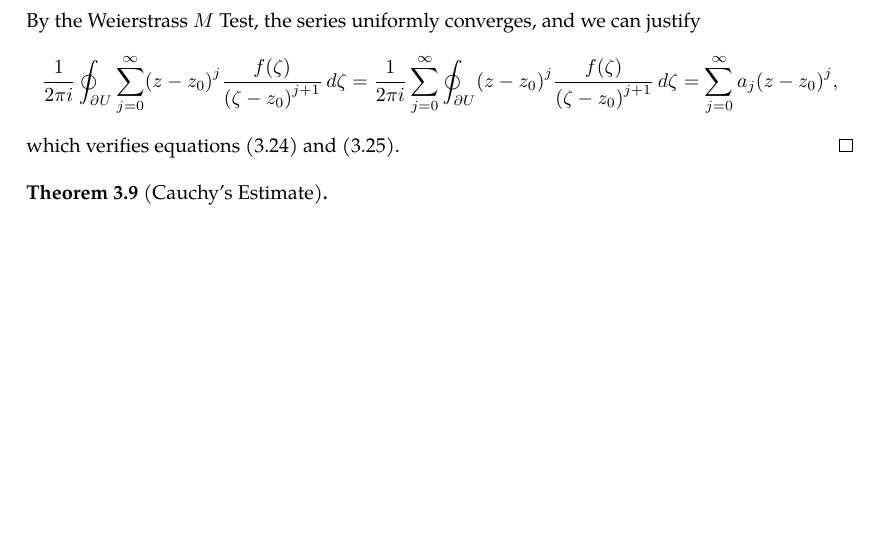
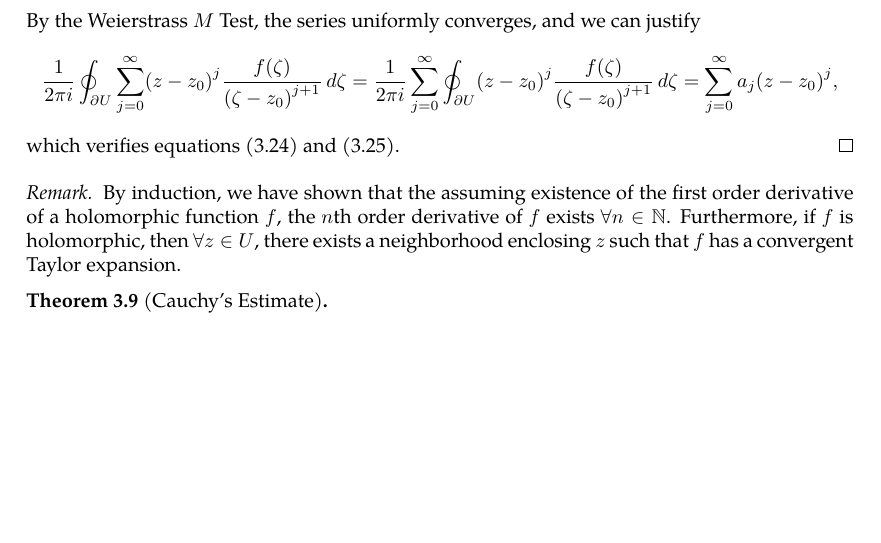
Before and after one commit to slipperking/complex-analysis-latex, a LaTeX document (main.tex): part of page 27 of 27, cut so that both start at the same text. Compiled offline with pdfLaTeX.

Commit message:
overleaf_to_git (Mon May 26 09:18:49 2025 -0700): update main.tex from r5285 to r5293

```diff
--- a/main.tex
+++ b/main.tex
@@ -713,6 +713,9 @@ The Cauchy--Goursat Integral Formula (\autoref{thm:cauchygoursatformula}) can al
     By the Weierstrass \(M\) Test, the series uniformly converges, and we can justify \[\frac{1}{2\pi i}\oint_{\partial U}\sum_{j=0}^{\infty}\paren{z-z_0}^j\frac{f(\zeta)}{\paren{\zeta-z_0}^{j+1}}\ddzeta=\frac{1}{2\pi i}\sum_{j=0}^{\infty}\oint_{\partial U}\paren{z-z_0}^j\frac{f(\zeta)}{\paren{\zeta-z_0}^{j+1}}\ddzeta=\sum_{j=0}^\infty a_j\paren{z-z_0}^j,\]
     which verifies equations \eqref{eq:cauchydifferentiationformula_taylorseries} and \eqref{eq:cauchydifferentiationformula_taylorseriescoefficients}.
 \end{proof}
+\begin{remark}
+    By induction, we have shown that the assuming existence of the first order derivative of a holomorphic function \(f\), the \(n\)th order derivative of \(f\) exists \(\forall n\in\mathbb{N}\). Furthermore, if \(f\) is holomorphic, then \(\forall z\in U\), there exists a neighborhood enclosing \(z\) such that \(f\) has a convergent Taylor expansion.
+\end{remark}
 \begin{theorem}[Cauchy's Estimate]\label{thm:cauchysestimate}
 
 \end{theorem}
```
